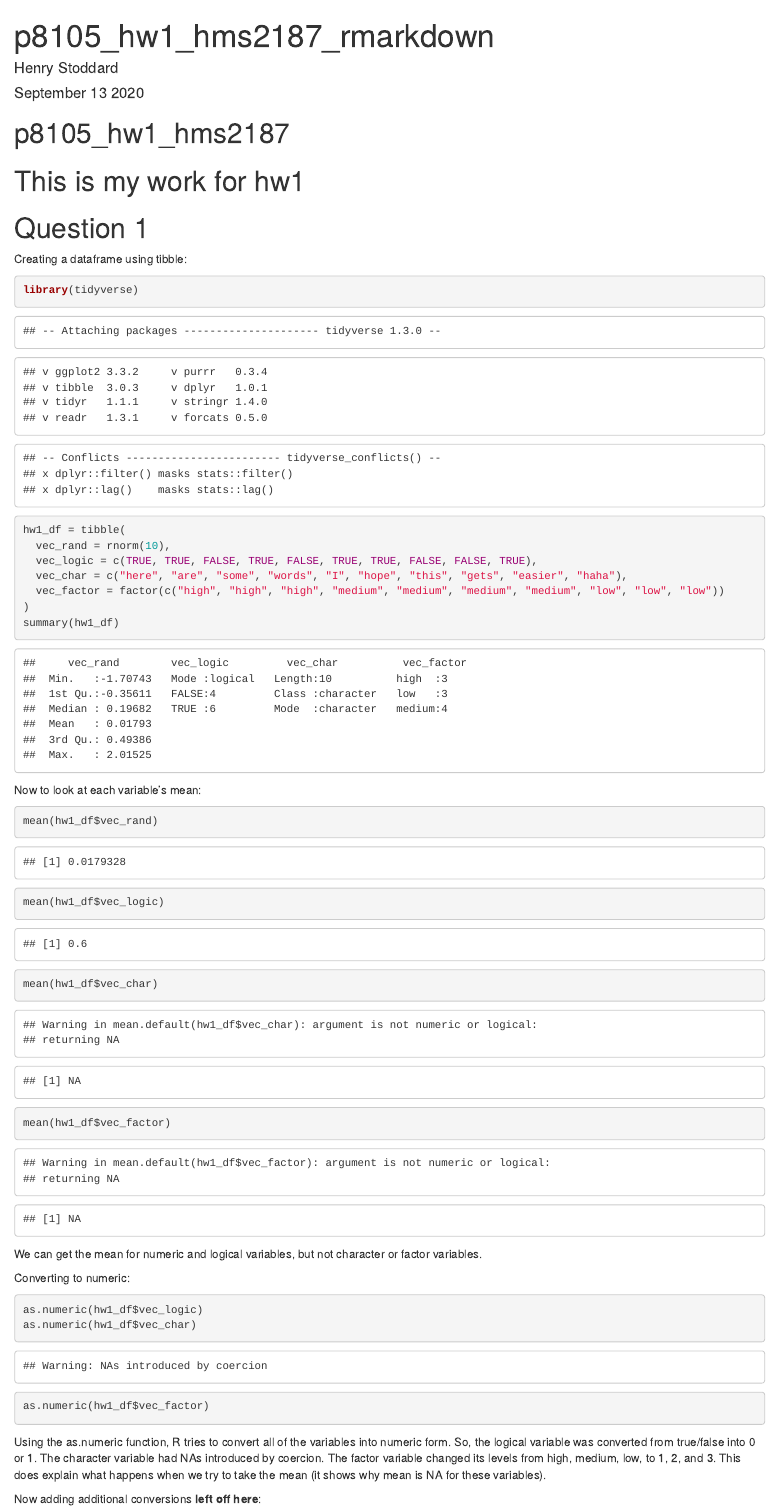
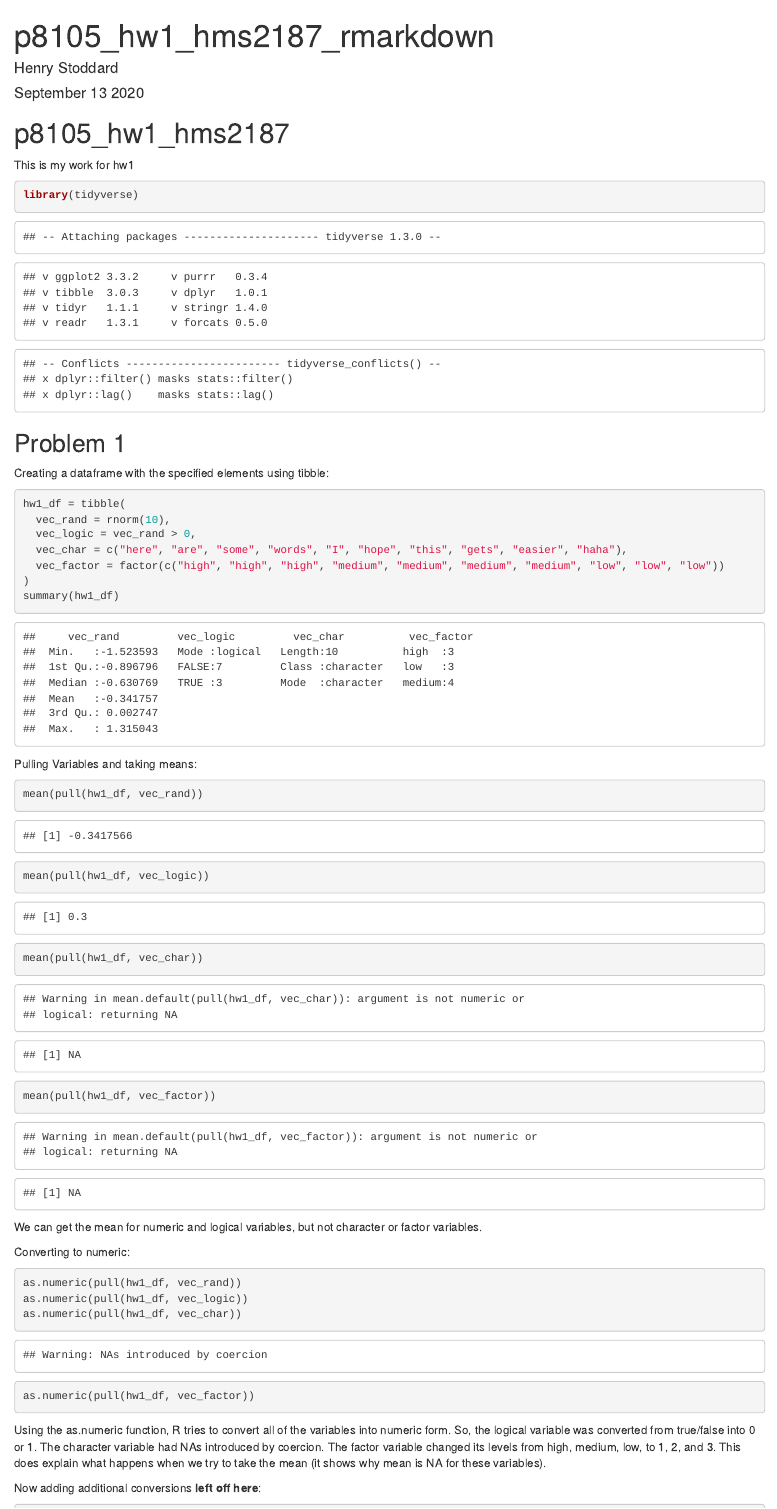
Before and after one commit to hms2187/p8105_hw1_hms2187, an R Markdown document (p8105_hw1_hms2187.Rmd): the page in a window 1100 px wide, from its top. The pictures show the output file p8105_hw1_hms2187.html that the author committed with the source, opened offline.

Commit message:
minor edits to problem 1 - altered vec_logic

````diff
--- a/p8105_hw1_hms2187.Rmd
+++ b/p8105_hw1_hms2187.Rmd
@@ -5,29 +5,35 @@ date: September 13 2020
 output: html_document
 ---
 # p8105_hw1_hms2187
-# This is my work for hw1
-# Question 1
+This is my work for hw1
 
-Creating a dataframe using tibble:
+```{r tidyverse library}
+library(tidyverse)
+```
+
+## Problem 1
+
+Creating a dataframe with the specified elements using tibble:
 
 ```{r df_create}
-library(tidyverse)
 hw1_df = tibble(
   vec_rand = rnorm(10),
-  vec_logic = c(TRUE, TRUE, FALSE, TRUE, FALSE, TRUE, TRUE, FALSE, FALSE, TRUE),
+  vec_logic = vec_rand > 0,
   vec_char = c("here", "are", "some", "words", "I", "hope", "this", "gets", "easier", "haha"),
   vec_factor = factor(c("high", "high", "high", "medium", "medium", "medium", "medium", "low", "low", "low"))
 )
 summary(hw1_df)
 ```
 
-Now to look at each variable's mean:
-```{r mean}
-mean(hw1_df$vec_rand)
-mean(hw1_df$vec_logic)
-mean(hw1_df$vec_char)
-mean(hw1_df$vec_factor)
+Pulling Variables and taking means:
+```{r}
+mean(pull(hw1_df, vec_rand))
+mean(pull(hw1_df, vec_logic))
+mean(pull(hw1_df, vec_char))
+mean(pull(hw1_df, vec_factor))
+
 ```
+
 
 We can get the mean for numeric and logical variables, but not character or factor variables.
 
@@ -35,9 +41,10 @@ We can get the mean for numeric and logical variables, but not character or fact
 Converting to numeric:
 
 ```{r conversion, results='hide'}
-as.numeric(hw1_df$vec_logic)
-as.numeric(hw1_df$vec_char)
-as.numeric(hw1_df$vec_factor)
+as.numeric(pull(hw1_df, vec_rand))
+as.numeric(pull(hw1_df, vec_logic))
+as.numeric(pull(hw1_df, vec_char))
+as.numeric(pull(hw1_df, vec_factor))
 ```
 
 Using the as.numeric function, R tries to convert all of the variables into numeric form. So, the logical variable was converted from true/false into 0 or 1. The character variable had NAs introduced by coercion. The factor variable changed its levels from high, medium, low, to 1, 2, and 3. This does explain what happens when we try to take the mean (it shows why mean is NA for these variables).
````
Also changed, not shown: p8105_hw1_hms2187.html, p8105_hw1_hms2187.Rmd (4 more changed lines).
